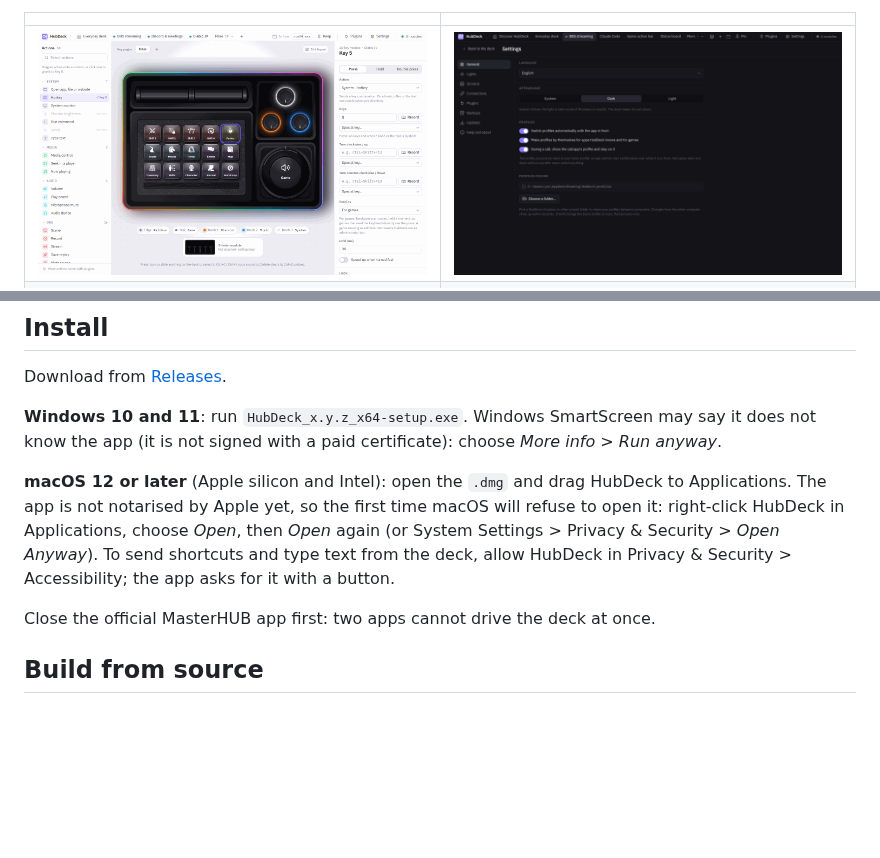
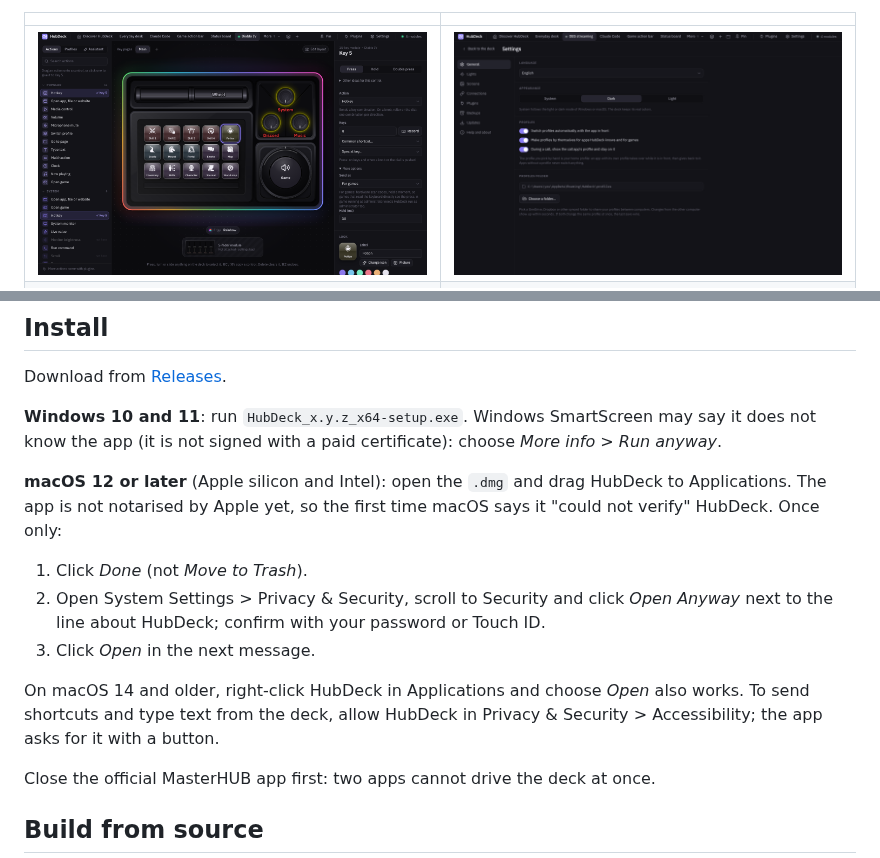
Before and after one commit to Przemotar/hubdeck, a Markdown page: README.md, 2 parts joined by grey strips. Drawn GitHub-style; pictures changed too: docs/images/hubdeck-game.png (added), docs/images/hubdeck-light-game.png (deleted); blank space fills up the shorter version.

```diff
--- a/README.md
+++ b/README.md
@@ -105,7 +105,7 @@ module by module on real hardware; see [PROTOCOL.md](PROTOCOL.md).
 
 | | |
 |---|---|
-| ![A game profile in the light look](docs/images/hubdeck-light-game.png) | ![Settings: language, look, lights, screens, connections](docs/images/hubdeck-settings.png) |
+| ![A game profile: skills on the keys, voice chat and music on the knobs, the game volume on the dial](docs/images/hubdeck-game.png) | ![Settings: language, look, lights, screens, connections](docs/images/hubdeck-settings.png) |
 | ![Profile settings: linked apps and switching](docs/images/hubdeck-profile.png) | ![Icon picker with game icons](docs/images/hubdeck-icons.png) |
 | ![Build the deck step by step: a gallery of options for the dial, each tried on the deck](docs/images/hubdeck-builder.png) | |
 
@@ -117,10 +117,17 @@ Download from [Releases](https://github.com/Przemotar/hubdeck/releases).
 know the app (it is not signed with a paid certificate): choose *More info > Run anyway*.
 
 **macOS 12 or later** (Apple silicon and Intel): open the `.dmg` and drag HubDeck to Applications.
-The app is not notarised by Apple yet, so the first time macOS will refuse to open it: right-click
-HubDeck in Applications, choose *Open*, then *Open* again (or System Settings > Privacy &
-Security > *Open Anyway*). To send shortcuts and type text from the deck, allow HubDeck in
-Privacy & Security > Accessibility; the app asks for it with a button.
+The app is not notarised by Apple yet, so the first time macOS says it "could not verify" HubDeck.
+Once only:
+
+1. Click *Done* (not *Move to Trash*).
+2. Open System Settings > Privacy & Security, scroll to Security and click *Open Anyway* next to
+   the line about HubDeck; confirm with your password or Touch ID.
+3. Click *Open* in the next message.
+
+On macOS 14 and older, right-click HubDeck in Applications and choose *Open* also works. To send
+shortcuts and type text from the deck, allow HubDeck in Privacy & Security > Accessibility; the
+app asks for it with a button.
 
 Close the official MasterHUB app first: two apps cannot drive the deck at once.
 
```
Also changed, not shown: CHANGELOG.md (+2 -1 lines), 2 other files.
